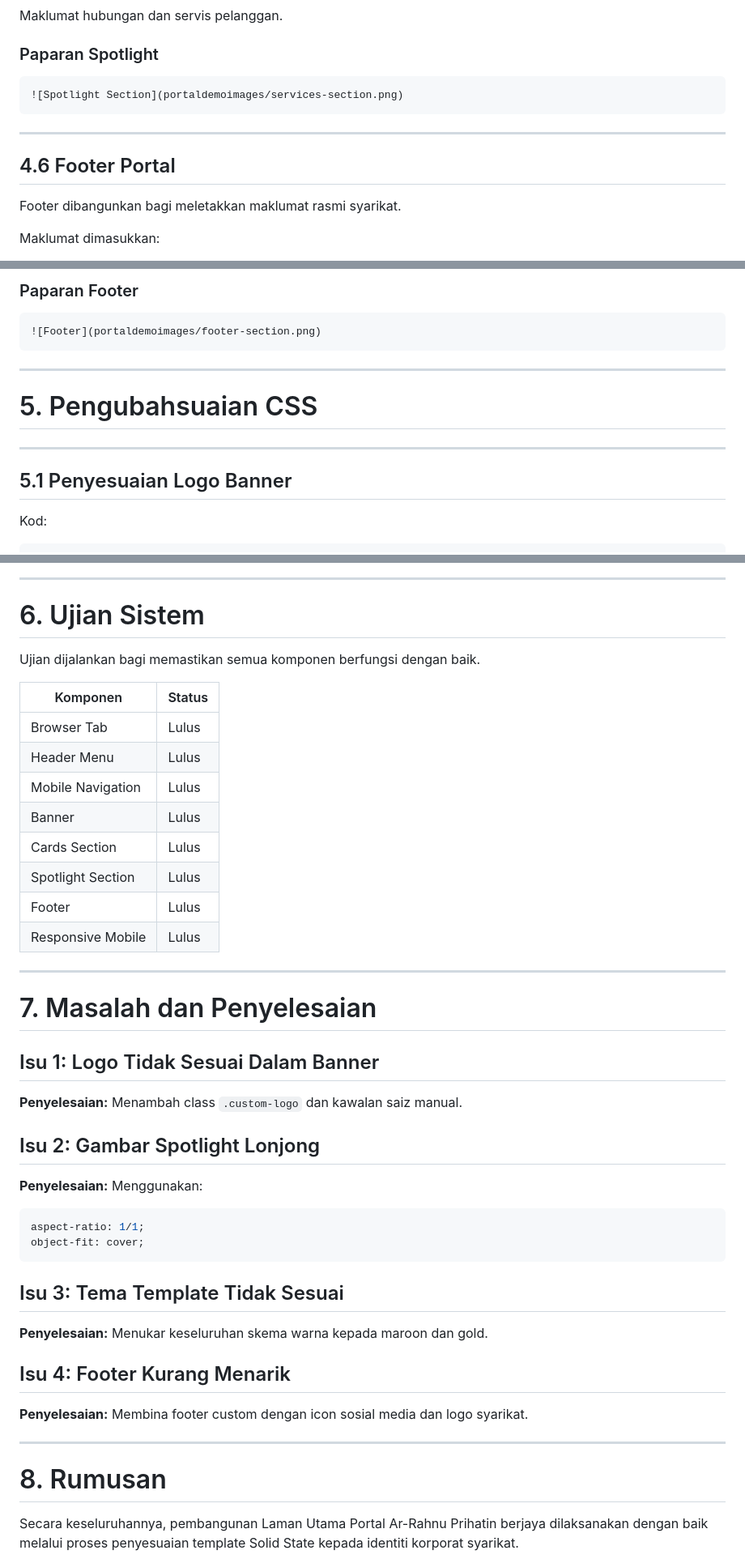
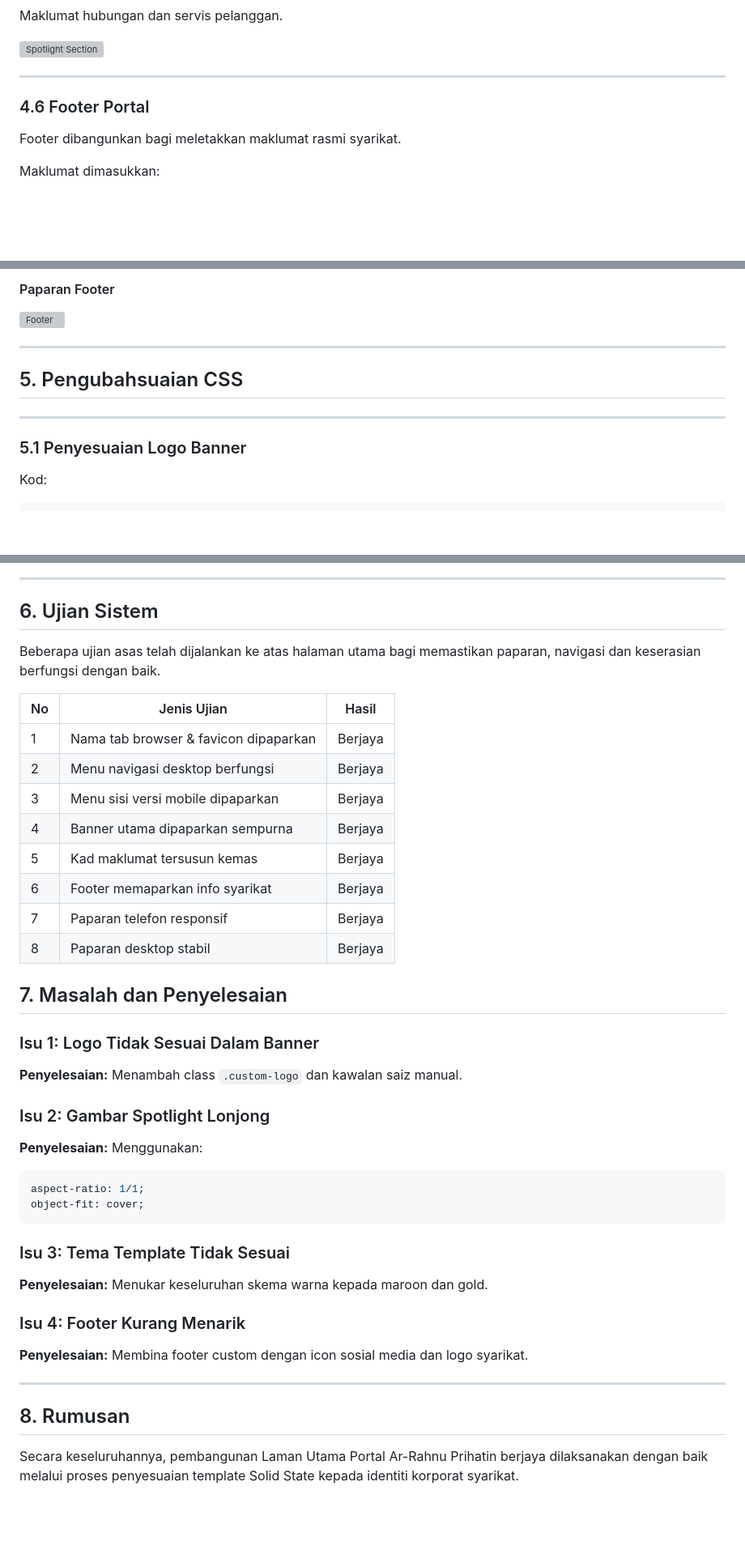
Before and after one commit to EcahXD/Arrahnu-Official-Portal, a Markdown page: docs/04-Implimentasi Kod/04-01-Laman Utama.md, 3 parts joined by grey strips. Shown at 81% size. Rendered like a GitHub page; blank space fills up the shorter version; grey boxes are pictures that could not be loaded.

Commit message:
Refactor documentation for main portal page
Updated headings, removed unused sections, and adjusted image references in the documentation for the main portal page.

````diff
--- a/docs/04-Implimentasi Kod/04-01-Laman Utama.md
+++ b/docs/04-Implimentasi Kod/04-01-Laman Utama.md
@@ -210,15 +214,11 @@ Maklumat harga emas dan nilai pinjaman.
 
 Maklumat hubungan dan servis pelanggan.
 
-### Paparan Spotlight
-
-```md
 ![Spotlight Section](portaldemoimages/services-section.png)
-```
 
 ---
 
-## 4.6 Footer Portal
+### 4.6 Footer Portal
 
 Footer dibangunkan bagi meletakkan maklumat rasmi syarikat.
 
@@ -240,18 +240,16 @@ Kod:
 ```
 
-### Paparan Footer
+#### Paparan Footer
 
-```md
 ![Footer](portaldemoimages/footer-section.png)
-```
 
 ---
 
-# 5. Pengubahsuaian CSS
+## 5. Pengubahsuaian CSS
 
 ---
 
-## 5.1 Penyesuaian Logo Banner
+### 5.1 Penyesuaian Logo Banner
 
 Kod:
 
@@ -374,31 +392,29 @@ Media query digunakan bagi memastikan portal sesuai untuk:
 
 ---
 
-# 6. Ujian Sistem
+## 6. Ujian Sistem
 
-Ujian dijalankan bagi memastikan semua komponen berfungsi dengan baik.
+Beberapa ujian asas telah dijalankan ke atas halaman utama bagi memastikan paparan, navigasi dan keserasian berfungsi dengan baik.
 
-| Komponen          | Status |
-| ----------------- | ------ |
-| Browser Tab       | Lulus  |
-| Header Menu       | Lulus  |
-| Mobile Navigation | Lulus  |
-| Banner            | Lulus  |
-| Cards Section     | Lulus  |
-| Spotlight Section | Lulus  |
-| Footer            | Lulus  |
-| Responsive Mobile | Lulus  |
+| No | Jenis Ujian | Hasil |
+|----|------------|------|
+| 1 | Nama tab browser & favicon dipaparkan | Berjaya |
+| 2 | Menu navigasi desktop berfungsi | Berjaya |
+| 3 | Menu sisi versi mobile dipaparkan | Berjaya |
+| 4 | Banner utama dipaparkan sempurna | Berjaya |
+| 5 | Kad maklumat tersusun kemas | Berjaya |
+| 6 | Footer memaparkan info syarikat | Berjaya |
+| 7 | Paparan telefon responsif | Berjaya |
+| 8 | Paparan desktop stabil | Berjaya |
 
----
+## 7. Masalah dan Penyelesaian
 
-# 7. Masalah dan Penyelesaian
-
-## Isu 1: Logo Tidak Sesuai Dalam Banner
+### Isu 1: Logo Tidak Sesuai Dalam Banner
 
 **Penyelesaian:**
 Menambah class `.custom-logo` dan kawalan saiz manual.
 
-## Isu 2: Gambar Spotlight Lonjong
+### Isu 2: Gambar Spotlight Lonjong
 
 **Penyelesaian:**
 Menggunakan:
@@ -408,19 +424,19 @@ aspect-ratio: 1/1;
 object-fit: cover;
 ```
 
-## Isu 3: Tema Template Tidak Sesuai
+### Isu 3: Tema Template Tidak Sesuai
 
 **Penyelesaian:**
 Menukar keseluruhan skema warna kepada maroon dan gold.
 
-## Isu 4: Footer Kurang Menarik
+### Isu 4: Footer Kurang Menarik
 
 **Penyelesaian:**
 Membina footer custom dengan icon sosial media dan logo syarikat.
 
 ---
 
-# 8. Rumusan
+## 8. Rumusan
 
 Secara keseluruhannya, pembangunan Laman Utama Portal Ar-Rahnu Prihatin berjaya dilaksanakan dengan baik melalui proses penyesuaian template Solid State kepada identiti korporat syarikat.
 
````
Also changed, not shown: other parts of docs/04-Implimentasi Kod/04-01-Laman Utama.md (+80 -56 lines).
